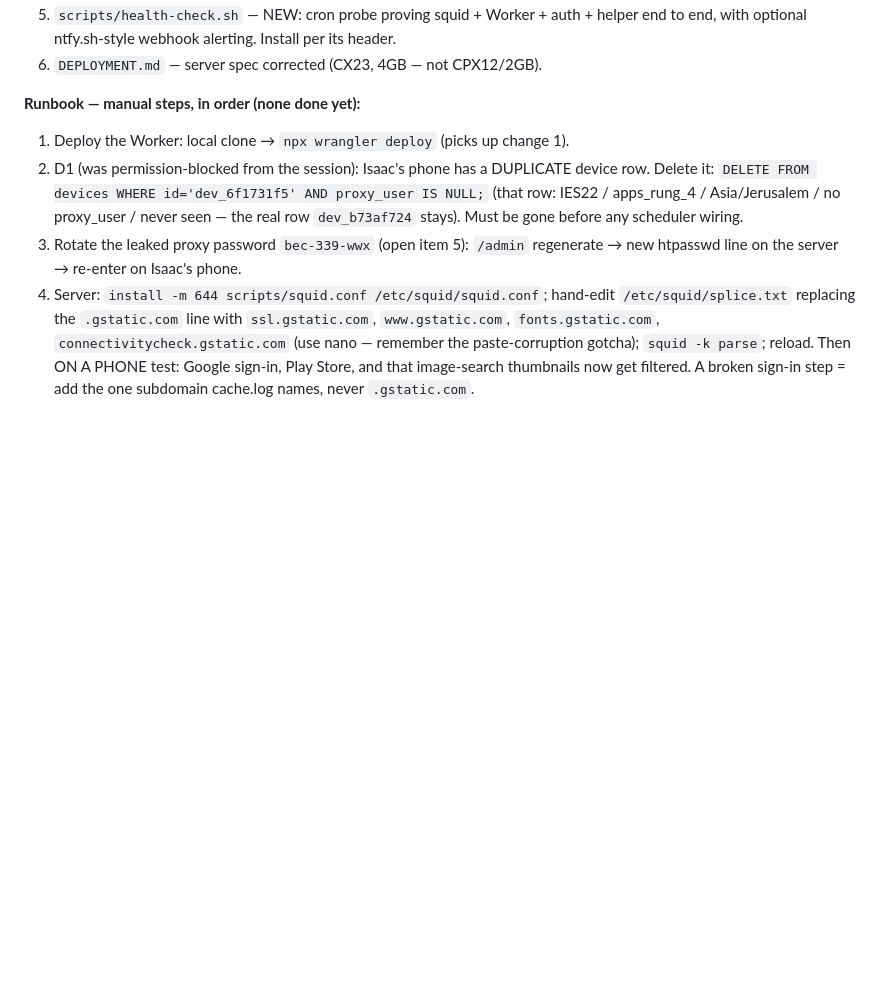
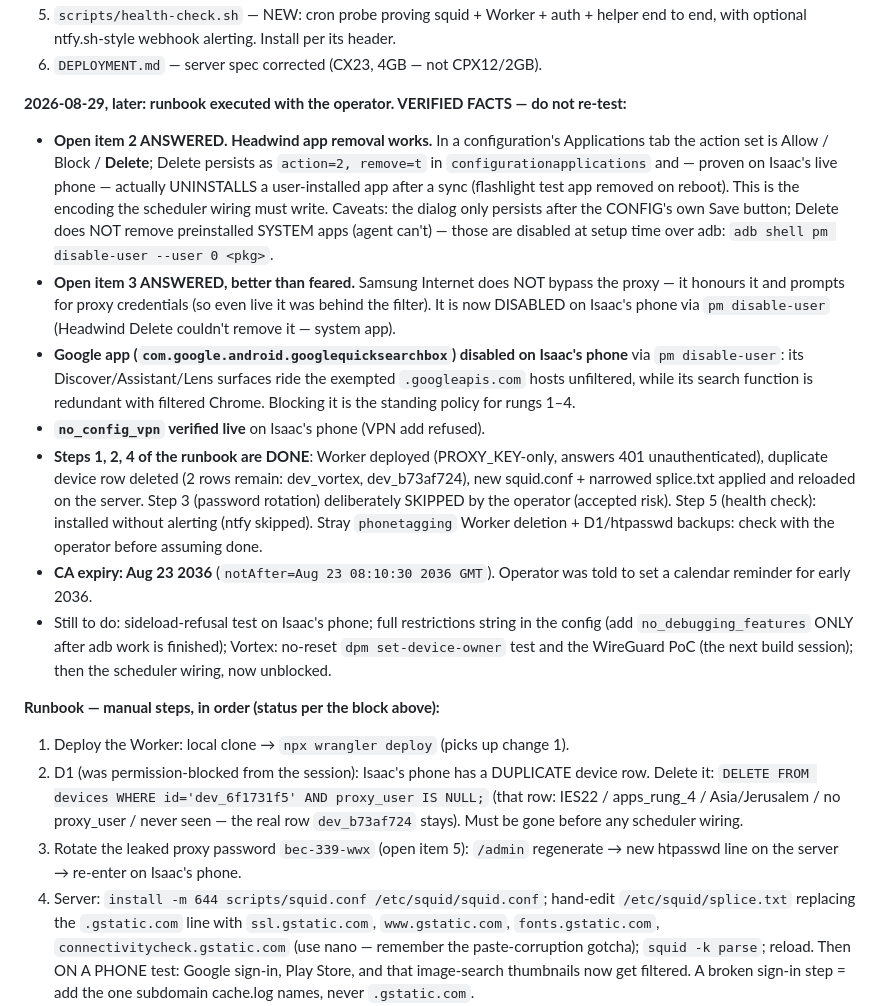
Before and after one commit to Daniel3752/Phonetagging, a Markdown page: NEXT-SESSION.md, the part around the change. GitHub-like rendering; blank space fills up the shorter version.

Commit message:
Record verified facts from live runbook execution
Headwind Delete (action=2, remove=t) proven to uninstall user apps on a
synced phone; system apps need adb pm disable-user. Samsung Internet
honours the proxy (no bypass) and is disabled on the live phone, as is
the Google app. no_config_vpn verified. Runbook steps 1/2/4 done, 3
skipped by choice, CA expires 2036-08-23.

Co-Authored-By: Claude <noreply@anthropic.com>
Claude-Session: https://claude.ai/code/session_014u36b43GU1Whwb3HesDsSm

```diff
--- a/NEXT-SESSION.md
+++ b/NEXT-SESSION.md
@@ -68,7 +68,40 @@ below are committed but NOT deployed/applied** — see the runbook that follows.
    end to end, with optional ntfy.sh-style webhook alerting. Install per its header.
 6. `DEPLOYMENT.md` — server spec corrected (CX23, 4GB — not CPX12/2GB).
 
-**Runbook — manual steps, in order (none done yet):**
+**2026-08-29, later: runbook executed with the operator. VERIFIED FACTS — do not re-test:**
+
+- **Open item 2 ANSWERED. Headwind app removal works.** In a configuration's
+  Applications tab the action set is Allow / Block / **Delete**; Delete persists as
+  `action=2, remove=t` in `configurationapplications` and — proven on Isaac's live
+  phone — actually UNINSTALLS a user-installed app after a sync (flashlight test app
+  removed on reboot). This is the encoding the scheduler wiring must write.
+  Caveats: the dialog only persists after the CONFIG's own Save button; Delete does
+  NOT remove preinstalled SYSTEM apps (agent can't) — those are disabled at setup
+  time over adb: `adb shell pm disable-user --user 0 <pkg>`.
+- **Open item 3 ANSWERED, better than feared.** Samsung Internet does NOT bypass the
+  proxy — it honours it and prompts for proxy credentials (so even live it was
+  behind the filter). It is now DISABLED on Isaac's phone via `pm disable-user`
+  (Headwind Delete couldn't remove it — system app).
+- **Google app (`com.google.android.googlequicksearchbox`) disabled on Isaac's phone**
+  via `pm disable-user`: its Discover/Assistant/Lens surfaces ride the exempted
+  `.googleapis.com` hosts unfiltered, while its search function is redundant with
+  filtered Chrome. Blocking it is the standing policy for rungs 1–4.
+- **`no_config_vpn` verified live** on Isaac's phone (VPN add refused).
+- **Steps 1, 2, 4 of the runbook are DONE**: Worker deployed (PROXY_KEY-only,
+  answers 401 unauthenticated), duplicate device row deleted (2 rows remain:
+  dev_vortex, dev_b73af724), new squid.conf + narrowed splice.txt applied and
+  reloaded on the server. Step 3 (password rotation) deliberately SKIPPED by the
+  operator (accepted risk). Step 5 (health check): installed without alerting
+  (ntfy skipped). Stray `phonetagging` Worker deletion + D1/htpasswd backups:
+  check with the operator before assuming done.
+- **CA expiry: Aug 23 2036** (`notAfter=Aug 23 08:10:30 2036 GMT`). Operator was told
+  to set a calendar reminder for early 2036.
+- Still to do: sideload-refusal test on Isaac's phone; full restrictions string in
+  the config (add `no_debugging_features` ONLY after adb work is finished);
+  Vortex: no-reset `dpm set-device-owner` test and the WireGuard PoC (the next
+  build session); then the scheduler wiring, now unblocked.
+
+**Runbook — manual steps, in order (status per the block above):**
 
 1. Deploy the Worker: local clone → `npx wrangler deploy` (picks up change 1).
 2. D1 (was permission-blocked from the session): Isaac's phone has a DUPLICATE device
```
